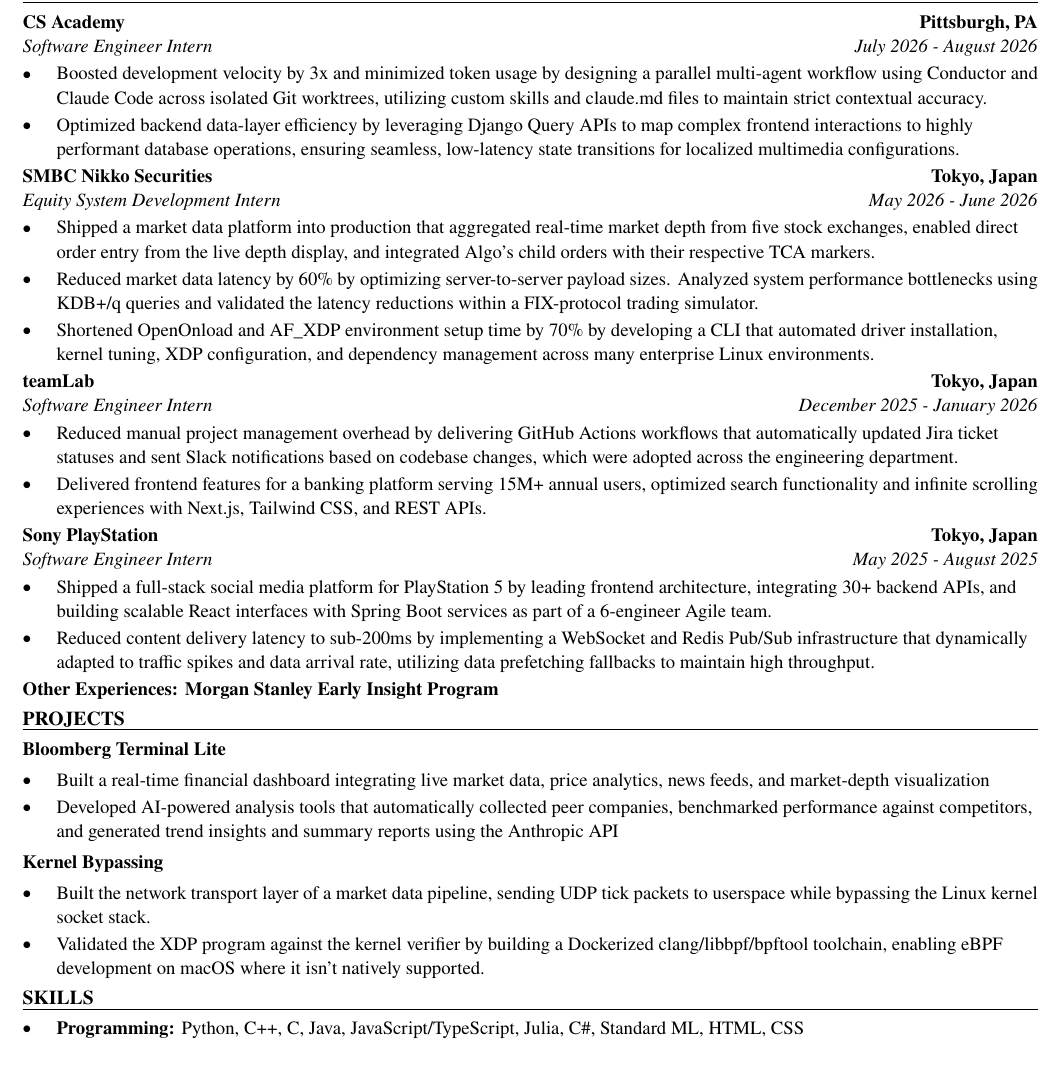
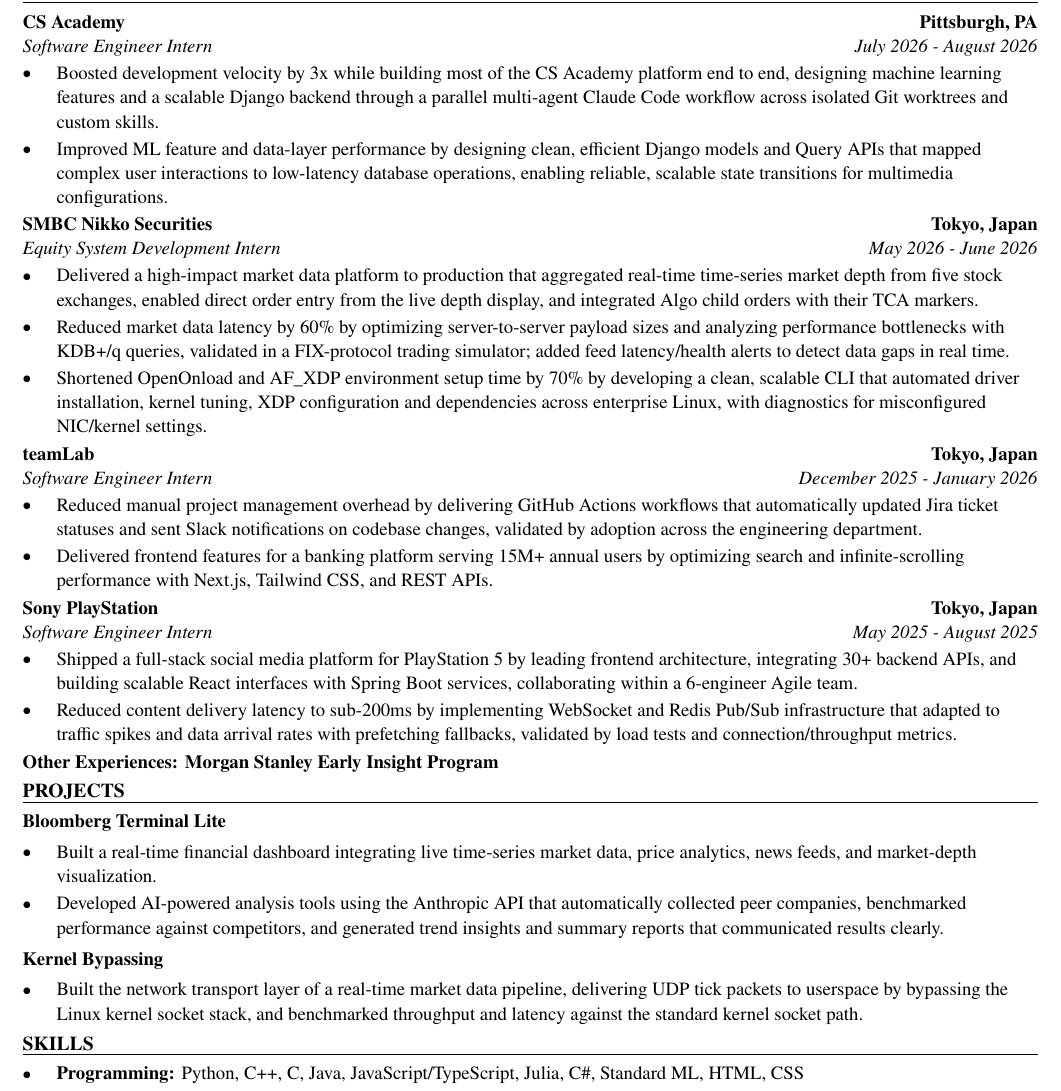
Before and after one commit to xinyichan04/resume, a LaTeX CV (resume.tex): part of the page, cut so that both start at the same text, the shorter picture padded with empty space. Compiled offline with pdfLaTeX.

Commit message:
Tailor for Neuralink: Machine Learning Engineer Intern (ATS score 0.0 -> 0.0)

```diff
--- a/resume.tex
+++ b/resume.tex
@@ -52,41 +52,40 @@
 \section*{WORK EXPERIENCE}
 \entry{CS Academy}{Pittsburgh, PA}{Software Engineer Intern}{July 2026 - August 2026}
 \begin{itemize}
-  \item Boosted development velocity by 3x and minimized token usage by designing a parallel multi-agent workflow using Conductor and Claude Code across isolated Git worktrees, utilizing custom skills and claude.md files to maintain strict contextual accuracy.
-  \item Optimized backend data-layer efficiency by leveraging Django Query APIs to map complex frontend interactions to highly performant database operations, ensuring seamless, low-latency state transitions for localized multimedia configurations.
+  \item Boosted development velocity by 3x while building most of the CS Academy platform end to end, designing machine learning features and a scalable Django backend through a parallel multi-agent Claude Code workflow across isolated Git worktrees and custom skills.
+  \item Improved ML feature and data-layer performance by designing clean, efficient Django models and Query APIs that mapped complex user interactions to low-latency database operations, enabling reliable, scalable state transitions for multimedia configurations.
 \end{itemize}
 
 \entry{SMBC Nikko Securities}{Tokyo, Japan}{Equity System Development Intern}{May 2026 - June 2026}
 \begin{itemize}
-  \item Shipped a market data platform into production that aggregated real-time market depth from five stock exchanges, enabled direct order entry from the live depth display, and integrated Algo's child orders with their respective TCA markers.
-  \item Reduced market data latency by 60\% by optimizing server-to-server payload sizes. Analyzed system performance bottlenecks using KDB+/q queries and validated the latency reductions within a FIX-protocol trading simulator.
-  \item Shortened OpenOnload and AF\_XDP environment setup time by 70\% by developing a CLI that automated driver installation, kernel tuning, XDP configuration, and dependency management across many enterprise Linux environments.
+  \item Delivered a high-impact market data platform to production that aggregated real-time time-series market depth from five stock exchanges, enabled direct order entry from the live depth display, and integrated Algo child orders with their TCA markers.
+  \item Reduced market data latency by 60\% by optimizing server-to-server payload sizes and analyzing performance bottlenecks with KDB+/q queries, validated in a FIX-protocol trading simulator; added feed latency/health alerts to detect data gaps in real time.
+  \item Shortened OpenOnload and AF\_XDP environment setup time by 70\% by developing a clean, scalable CLI that automated driver installation, kernel tuning, XDP configuration and dependencies across enterprise Linux, with diagnostics for misconfigured NIC/kernel settings.
 \end{itemize}
 
 \entry{teamLab}{Tokyo, Japan}{Software Engineer Intern}{December 2025 - January 2026}
 \begin{itemize}
-  \item Reduced manual project management overhead by delivering GitHub Actions workflows that automatically updated Jira ticket statuses and sent Slack notifications based on codebase changes, which were adopted across the engineering department.
-  \item Delivered frontend features for a banking platform serving 15M+ annual users, optimized search functionality and infinite scrolling experiences with Next.js, Tailwind CSS, and REST APIs.
+  \item Reduced manual project management overhead by delivering GitHub Actions workflows that automatically updated Jira ticket statuses and sent Slack notifications on codebase changes, validated by adoption across the engineering department.
+  \item Delivered frontend features for a banking platform serving 15M+ annual users by optimizing search and infinite-scrolling performance with Next.js, Tailwind CSS, and REST APIs.
 \end{itemize}
 
 \entry{Sony PlayStation}{Tokyo, Japan}{Software Engineer Intern}{May 2025 - August 2025}
 \begin{itemize}
-  \item Shipped a full-stack social media platform for PlayStation 5 by leading frontend architecture, integrating 30+ backend APIs, and building scalable React interfaces with Spring Boot services as part of a 6-engineer Agile team.
-  \item Reduced content delivery latency to sub-200ms by implementing a WebSocket and Redis Pub/Sub infrastructure that dynamically adapted to traffic spikes and data arrival rate, utilizing data prefetching fallbacks to maintain high throughput.
+  \item Shipped a full-stack social media platform for PlayStation 5 by leading frontend architecture, integrating 30+ backend APIs, and building scalable React interfaces with Spring Boot services, collaborating within a 6-engineer Agile team.
+  \item Reduced content delivery latency to sub-200ms by implementing WebSocket and Redis Pub/Sub infrastructure that adapted to traffic spikes and data arrival rates with prefetching fallbacks, validated by load tests and connection/throughput metrics.
 \end{itemize}
 \textbf{Other Experiences: Morgan Stanley Early Insight Program}
 
 \section*{PROJECTS}
 \textbf{Bloomberg Terminal Lite}\par\vspace{2pt}
 \begin{itemize}
-  \item Built a real-time financial dashboard integrating live market data, price analytics, news feeds, and market-depth visualization
-  \item Developed AI-powered analysis tools that automatically collected peer companies, benchmarked performance against competitors, and generated trend insights and summary reports using the Anthropic API
+  \item Built a real-time financial dashboard integrating live time-series market data, price analytics, news feeds, and market-depth visualization.
+  \item Developed AI-powered analysis tools using the Anthropic API that automatically collected peer companies, benchmarked performance against competitors, and generated trend insights and summary reports that communicated results clearly.
 \end{itemize}
 \vspace{2pt}
 \textbf{Kernel Bypassing}\par\vspace{2pt}
 \begin{itemize}
-  \item Built the network transport layer of a market data pipeline, sending UDP tick packets to userspace while bypassing the Linux kernel socket stack.
-  \item Validated the XDP program against the kernel verifier by building a Dockerized clang/libbpf/bpftool toolchain, enabling eBPF development on macOS where it isn't natively supported.
+  \item Built the network transport layer of a real-time market data pipeline, delivering UDP tick packets to userspace by bypassing the Linux kernel socket stack, and benchmarked throughput and latency against the standard kernel socket path.
 \end{itemize}
 
 \input{skills.tex}
```
